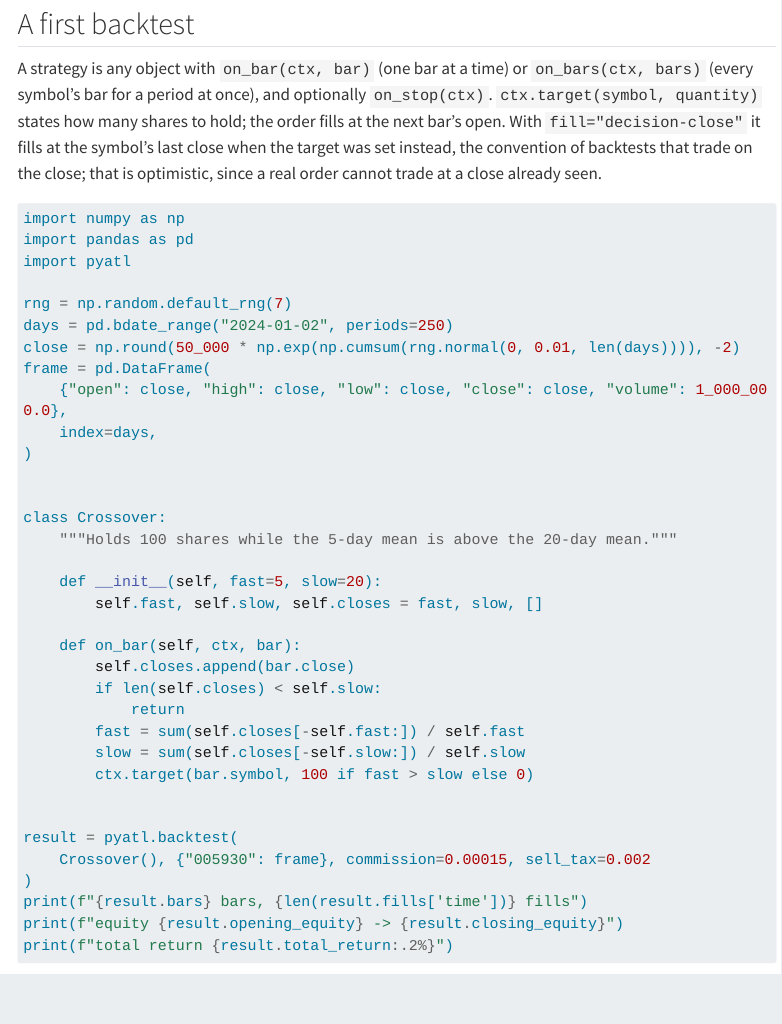
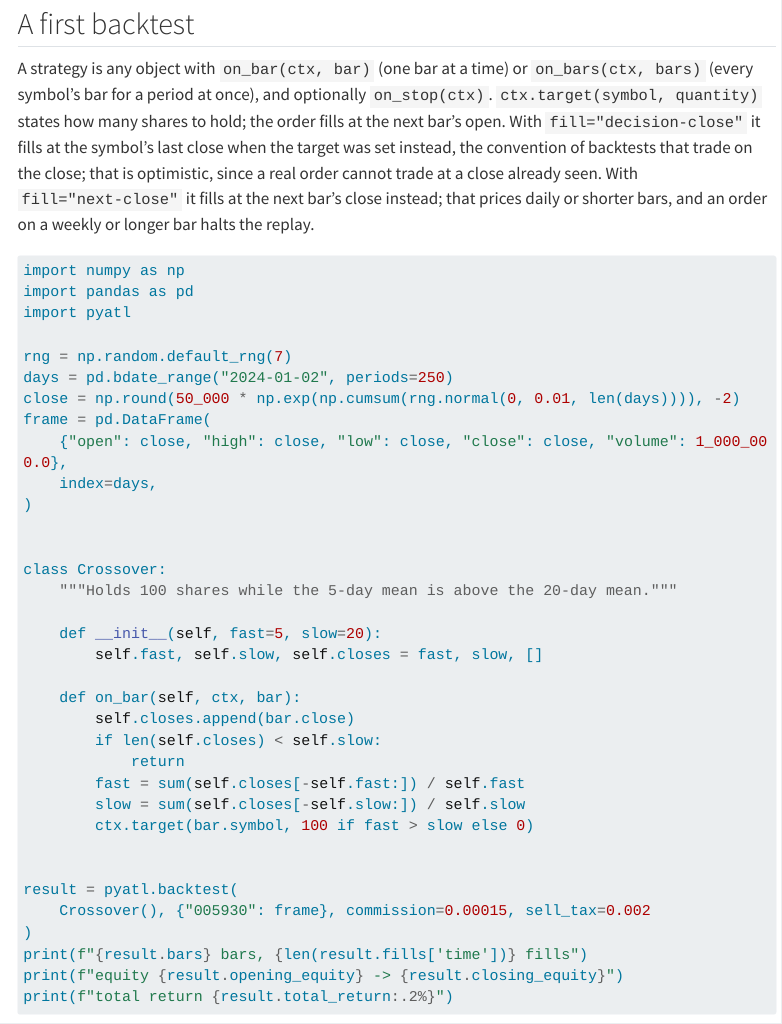
Before and after one commit to algotradelib/pyatl, a Quarto document (docs/get_started.qmd): the page in a window 1100 px wide, from 80 px down. Rendered offline with R 4.5, knitr and Pandoc in place of Quarto, with nearby package versions; some code elsewhere in the file could not run offline; menus at the side of the page are left out; long lines of code are wrapped.

Commit message:
docs: the next-close fill preset

````diff
--- a/docs/get_started.qmd
+++ b/docs/get_started.qmd
@@ -7,6 +7,7 @@ title: "Get started"
 A strategy is any object with `on_bar(ctx, bar)` (one bar at a time) or `on_bars(ctx, bars)` (every symbol's bar for a period at once), and optionally `on_stop(ctx)`.
 `ctx.target(symbol, quantity)` states how many shares to hold; the order fills at the next bar's open.
 With `fill="decision-close"` it fills at the symbol's last close when the target was set instead, the convention of backtests that trade on the close; that is optimistic, since a real order cannot trade at a close already seen.
+With `fill="next-close"` it fills at the next bar's close instead; that prices daily or shorter bars, and an order on a weekly or longer bar halts the replay.
 
 ```{python}
 import numpy as np
````
Also changed, not shown: README.md.
